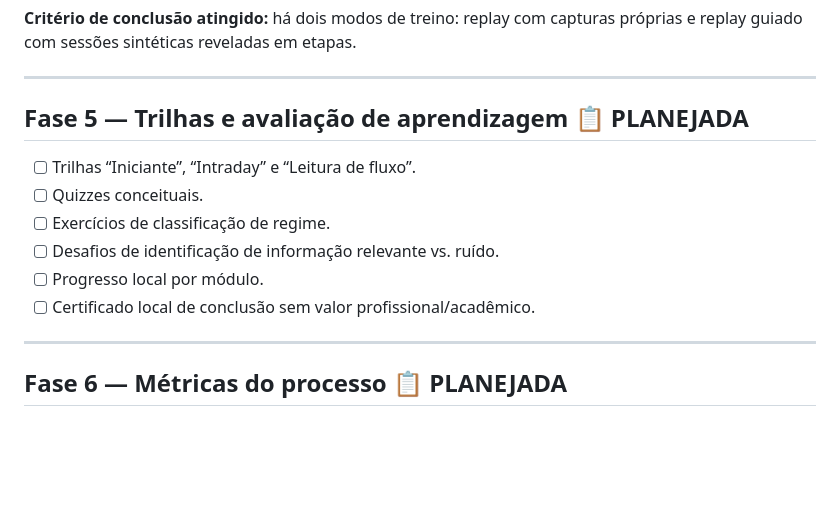
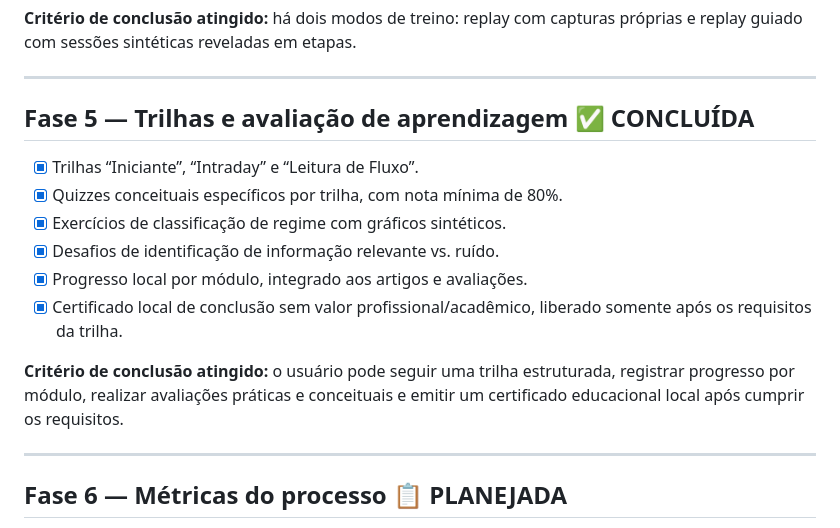
Before and after one commit to pablopcdossantos2-sys/contexto-de-mercado, a Markdown page: ROADMAP.md, the part around the change. Drawn GitHub-style; blank space fills up the shorter version.

Commit message:
docs: concluir fase 5 de trilhas e avaliacao

```diff
--- a/ROADMAP.md
+++ b/ROADMAP.md
@@ -84,14 +84,16 @@ O projeto deve levar o usuário por cinco competências:
 
 ---
 
-## Fase 5 — Trilhas e avaliação de aprendizagem 📋 PLANEJADA
+## Fase 5 — Trilhas e avaliação de aprendizagem ✅ CONCLUÍDA
 
-- [ ] Trilhas “Iniciante”, “Intraday” e “Leitura de fluxo”.
-- [ ] Quizzes conceituais.
-- [ ] Exercícios de classificação de regime.
-- [ ] Desafios de identificação de informação relevante vs. ruído.
-- [ ] Progresso local por módulo.
-- [ ] Certificado local de conclusão sem valor profissional/acadêmico.
+- [x] Trilhas “Iniciante”, “Intraday” e “Leitura de Fluxo”.
+- [x] Quizzes conceituais específicos por trilha, com nota mínima de 80%.
+- [x] Exercícios de classificação de regime com gráficos sintéticos.
+- [x] Desafios de identificação de informação relevante vs. ruído.
+- [x] Progresso local por módulo, integrado aos artigos e avaliações.
+- [x] Certificado local de conclusão sem valor profissional/acadêmico, liberado somente após os requisitos da trilha.
+
+**Critério de conclusão atingido:** o usuário pode seguir uma trilha estruturada, registrar progresso por módulo, realizar avaliações práticas e conceituais e emitir um certificado educacional local após cumprir os requisitos.
 
 ---
 
```
